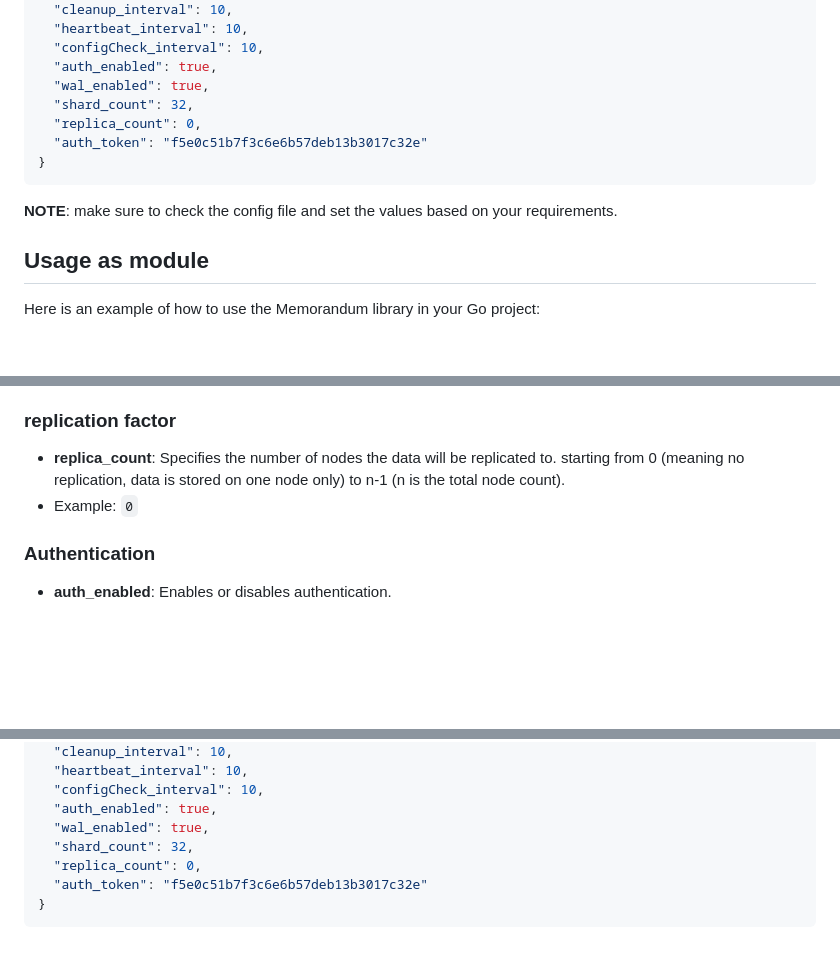
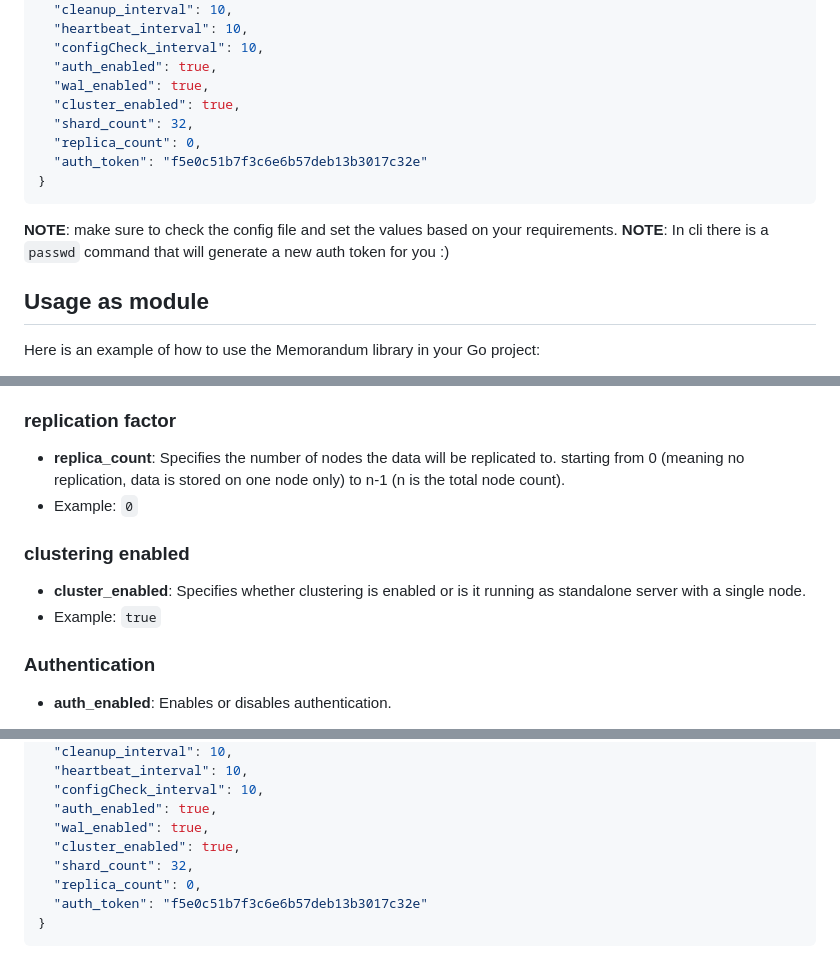
Before and after one commit to shafigh75/Memorandum, a Markdown page: README.md, 3 parts joined by grey strips. GitHub-like rendering; blank space fills up the shorter version.

````diff
--- a/README.md
+++ b/README.md
@@ -64,12 +64,14 @@ Memorandum uses a configuration file to set various parameters such as the numbe
   "configCheck_interval": 10,
   "auth_enabled": true,
   "wal_enabled": true,
+  "cluster_enabled": true,
   "shard_count": 32,
   "replica_count": 0,
   "auth_token": "f5e0c51b7f3c6e6b57deb13b3017c32e"
 }
 ```
 **NOTE**: make sure to check the config file and set the values based on your requirements.
+**NOTE**: In cli there is a `passwd` command that will generate a new auth token for you :)
 
 ## Usage as module
 Here is an example of how to use the Memorandum library in your Go project:
@@ -194,6 +196,10 @@ The `config.json` file is used to configure various aspects of the Memorandum in
 - **replica_count**: Specifies the number of nodes the data will be replicated to. starting from 0 (meaning no replication, data is stored on one node only) to n-1 (n is the total node count).
 - Example: `0`
 
+### clustering enabled
+- **cluster_enabled**: Specifies whether clustering is enabled or is it running as standalone server with a single node.
+- Example: `true`
+
 ### Authentication
 - **auth_enabled**: Enables or disables authentication.
 - Example: `true`
@@ -226,6 +232,7 @@ The `config.json` file is used to configure various aspects of the Memorandum in
   "configCheck_interval": 10,
   "auth_enabled": true,
   "wal_enabled": true,
+  "cluster_enabled": true,
   "shard_count": 32,
   "replica_count": 0,
   "auth_token": "f5e0c51b7f3c6e6b57deb13b3017c32e"
````
